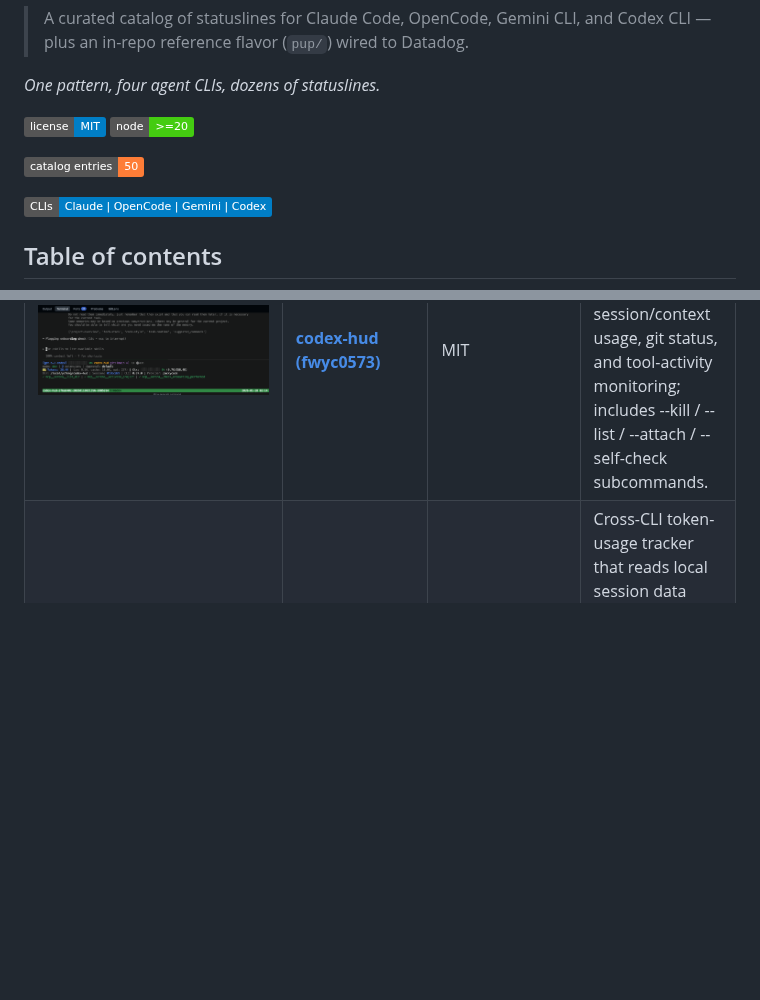
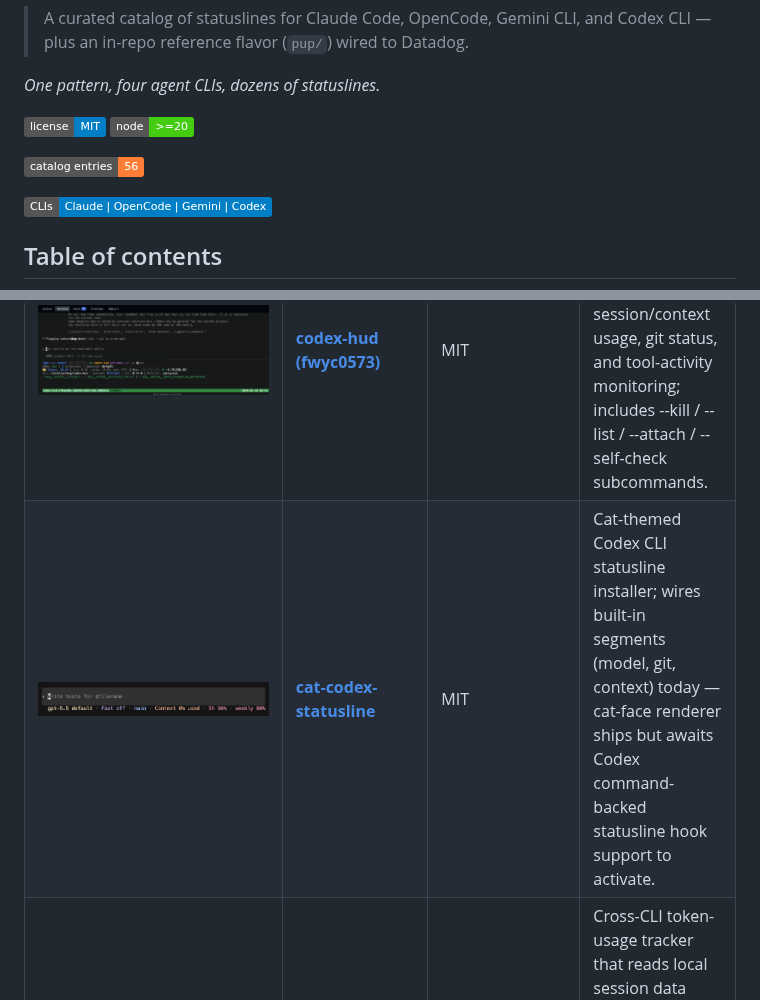
Before and after one commit to ryanmaclean/statuslines, a Markdown page: README.md, 2 parts joined by grey strips. Drawn GitHub-style; pictures changed too: catalog/images/ai-ken-git-cat-codex-statusline.png (added); badges without logos; blank space fills up the shorter version.

```diff
--- a/README.md
+++ b/README.md
@@ -11,7 +11,7 @@
 ![license: MIT](https://img.shields.io/badge/license-MIT-blue)
 ![node](https://img.shields.io/badge/node-%3E%3D20-brightgreen)
 <!-- count:start -->
-![entries](https://img.shields.io/badge/catalog%20entries-50-orange)
+![entries](https://img.shields.io/badge/catalog%20entries-56-orange)
 <!-- count:end -->
 ![CLIs covered](https://img.shields.io/badge/CLIs-Claude%20%7C%20OpenCode%20%7C%20Gemini%20%7C%20Codex-informational)
 
@@ -126,6 +131,7 @@ auto-rendered by `node bin/statuslines.js render-top-readme`.
 | <a href="https://github.com/Capedbitmap/codex-hud"><img alt="codex-hud menu bar with account status" src="./catalog/images/capedbitmap-codex-hud.png" width="800"></a> | [**codex-hud (Capedbitmap)**](https://github.com/Capedbitmap/codex-hud) | PolyForm-Noncommercial-1.0.0 `(ref)` | macOS menu-bar app that ingests local Codex session data and recommends the next account to use based on weekly reset timing and remaining capacity. |
 | <a href="https://github.com/ryoppippi/ccusage"><img alt="ccusage terminal screenshot" src="./catalog/images/ccusage.png" width="800"></a> | [**ccusage**](https://github.com/ryoppippi/ccusage) | MIT | Token-usage and cost analyzer that parses local Claude Code and Codex session JSONL files; not a statusline itself, but a useful data source to compose into one. |
 | <a href="https://github.com/fwyc0573/codex-hud"><img alt="codex-hud single-session statusline demo" src="./catalog/images/fwyc-codex-hud.png" width="800"></a> | [**codex-hud (fwyc0573)**](https://github.com/fwyc0573/codex-hud) | MIT | Real-time tmux statusline HUD for OpenAI Codex CLI with session/context usage, git status, and tool-activity monitoring; includes --kill / --list / --attach / --self-check subcommands. |
+| <a href="https://github.com/ai-ken-git/cat-codex-statusline"><img alt="cat-codex-statusline terminal preview" src="./catalog/images/ai-ken-git-cat-codex-statusline.png" width="800"></a> | [**cat-codex-statusline**](https://github.com/ai-ken-git/cat-codex-statusline) | MIT | Cat-themed Codex CLI statusline installer; wires built-in segments (model, git, context) today — cat-face renderer ships but awaits Codex command-backed statusline hook support to activate. |
 | <a href="https://github.com/junhoyeo/tokscale"><img alt="tokscale hero banner" src="./catalog/images/tokscale.webp" width="800"></a> | [**tokscale**](https://github.com/junhoyeo/tokscale) | MIT | Cross-CLI token-usage tracker that reads local session data from many AI coding tools (Claude Code, OpenCode, Codex, Gemini, Cursor, Amp, Kimi, and more) with LiteLLM-fed pricing. |
 
 <!-- catalog:end -->
```
Also changed, not shown: other parts of README.md (+5 -0 lines), catalog/images/anirudhmkumar-claude-code-statusline.png (added), catalog/images/brandonchartier-cc-statusline.png (added), catalog/images/sleighmaster99-claudecodestatusbar.png (added), catalog/images/xuedi-claude-statusline.png (added), catalog/images/xyzcardiff-claude-code-statusline.png (added), 6 other files.
